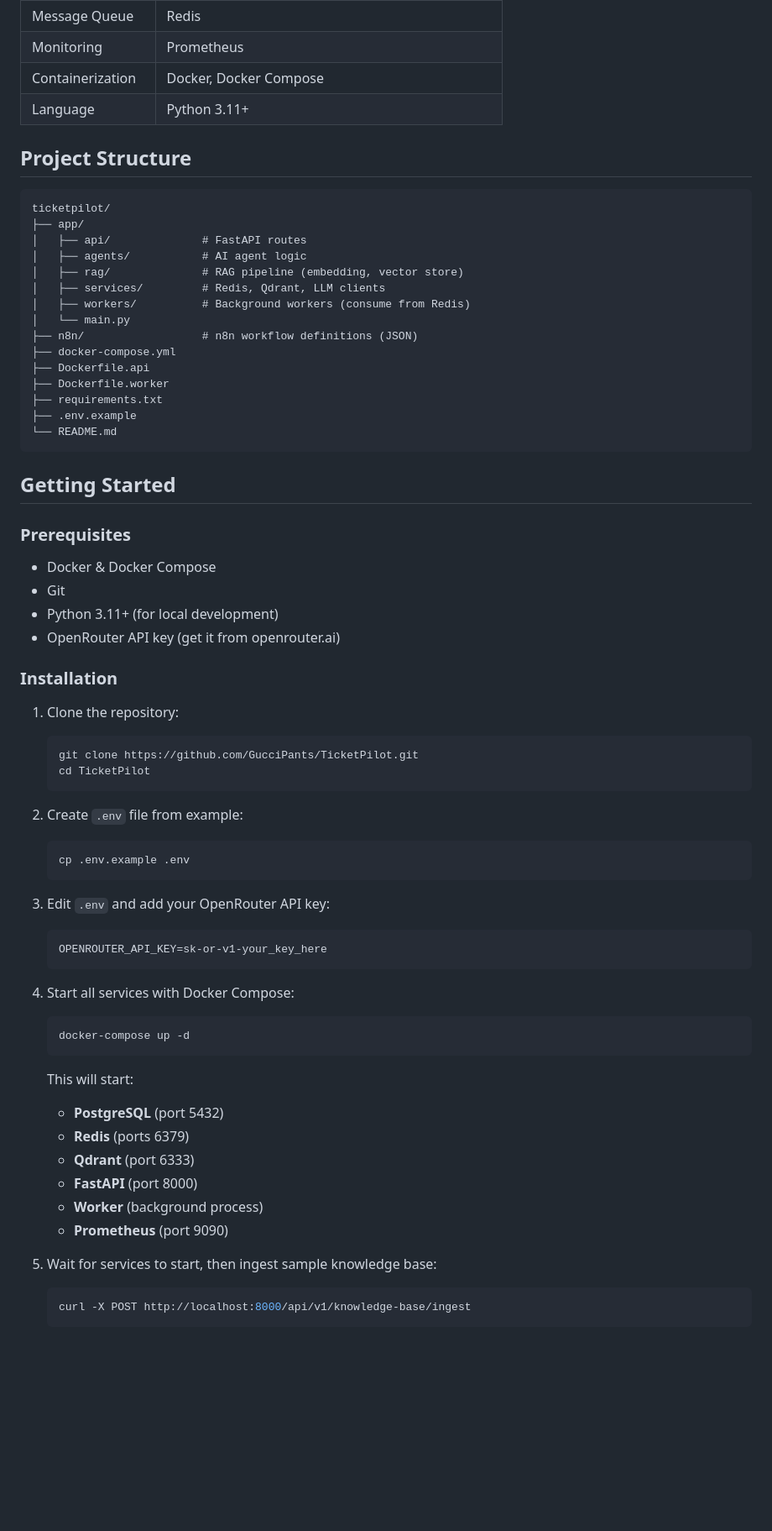
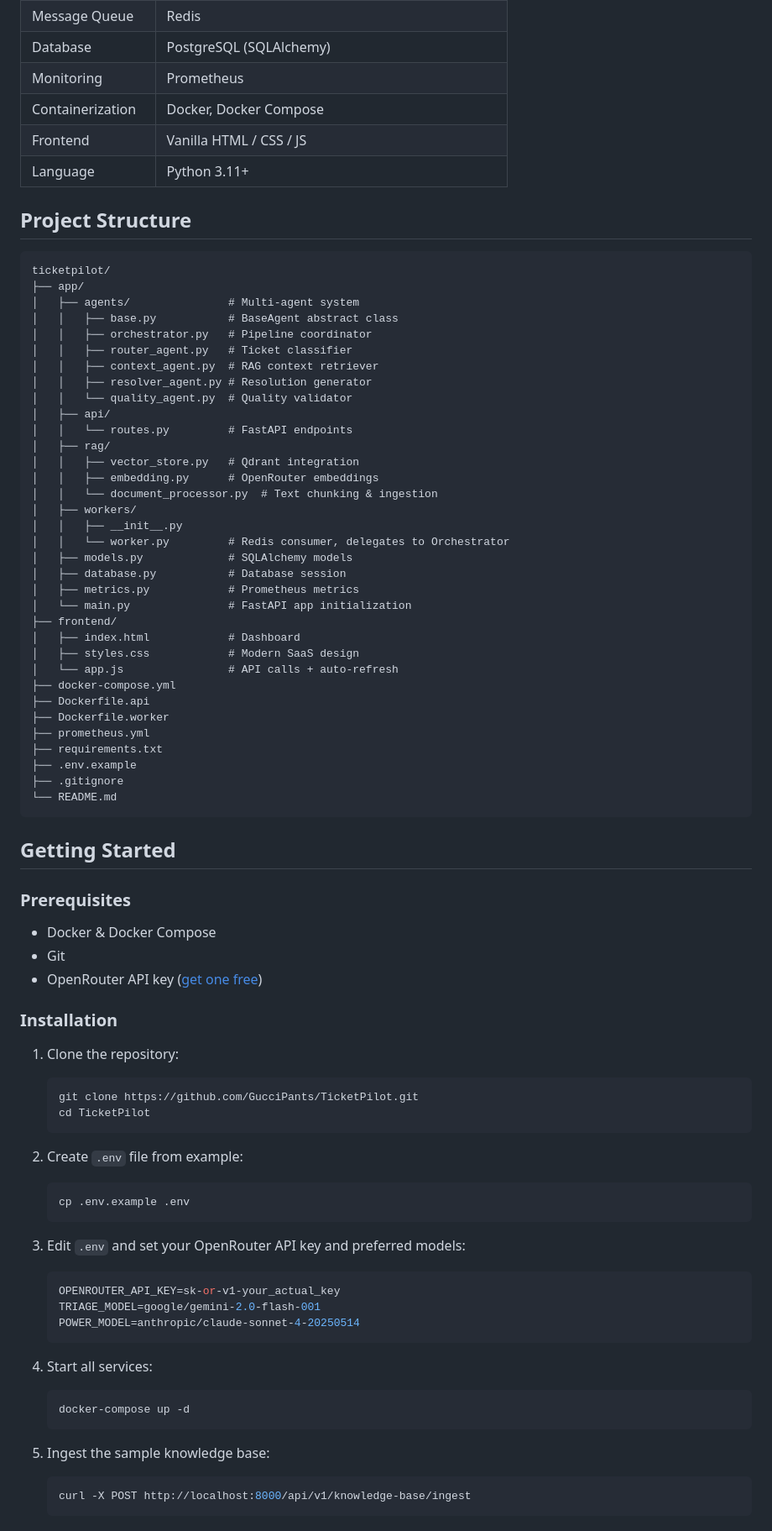
Before and after one commit to GucciPants/TicketPilot, a Markdown page: README.md, the part around one of its changes. Shown at 84% size. GitHub-like rendering; blank space fills up the shorter version.

````diff
--- a/README.md
+++ b/README.md
@@ -56,6 +72,8 @@ TicketPilot is a showcase project for building an AI-driven ticketing backbone.
 | Message Queue | Redis |
+| Database | PostgreSQL (SQLAlchemy) |
 | Monitoring | Prometheus |
 | Containerization | Docker, Docker Compose |
+| Frontend | Vanilla HTML / CSS / JS |
 | Language | Python 3.11+ |
 
 ## Project Structure
@@ -63,18 +81,37 @@ TicketPilot is a showcase project for building an AI-driven ticketing backbone.
 ```
 ticketpilot/
 ├── app/
-│   ├── api/              # FastAPI routes
-│   ├── agents/           # AI agent logic
-│   ├── rag/              # RAG pipeline (embedding, vector store)
-│   ├── services/         # Redis, Qdrant, LLM clients
-│   ├── workers/          # Background workers (consume from Redis)
-│   └── main.py
-├── n8n/                  # n8n workflow definitions (JSON)
+│   ├── agents/               # Multi-agent system
+│   │   ├── base.py           # BaseAgent abstract class
+│   │   ├── orchestrator.py   # Pipeline coordinator
+│   │   ├── router_agent.py   # Ticket classifier
+│   │   ├── context_agent.py  # RAG context retriever
+│   │   ├── resolver_agent.py # Resolution generator
+│   │   └── quality_agent.py  # Quality validator
+│   ├── api/
+│   │   └── routes.py         # FastAPI endpoints
+│   ├── rag/
+│   │   ├── vector_store.py   # Qdrant integration
+│   │   ├── embedding.py      # OpenRouter embeddings
+│   │   └── document_processor.py  # Text chunking & ingestion
+│   ├── workers/
+│   │   ├── __init__.py
+│   │   └── worker.py         # Redis consumer, delegates to Orchestrator
+│   ├── models.py             # SQLAlchemy models
+│   ├── database.py           # Database session
+│   ├── metrics.py            # Prometheus metrics
+│   └── main.py               # FastAPI app initialization
+├── frontend/
+│   ├── index.html            # Dashboard
+│   ├── styles.css            # Modern SaaS design
+│   └── app.js                # API calls + auto-refresh
 ├── docker-compose.yml
 ├── Dockerfile.api
 ├── Dockerfile.worker
+├── prometheus.yml
 ├── requirements.txt
 ├── .env.example
+├── .gitignore
 └── README.md
 ```
 
@@ -83,8 +120,7 @@ ticketpilot/
 ### Prerequisites
 - Docker & Docker Compose
 - Git
-- Python 3.11+ (for local development)
-- OpenRouter API key (get it from openrouter.ai)
+- OpenRouter API key ([get one free](https://openrouter.ai/keys))
 
 ### Installation
 
@@ -99,24 +135,19 @@ ticketpilot/
    cp .env.example .env
    ```
 
-3. Edit `.env` and add your OpenRouter API key:
-   ```
-   OPENROUTER_API_KEY=sk-or-v1-your_key_here
+3. Edit `.env` and set your OpenRouter API key and preferred models:
+   ```env
+   OPENROUTER_API_KEY=sk-or-v1-your_actual_key
+   TRIAGE_MODEL=google/gemini-2.0-flash-001
+   POWER_MODEL=anthropic/claude-sonnet-4-20250514
    ```
 
-4. Start all services with Docker Compose:
+4. Start all services:
    ```bash
    docker-compose up -d
    ```
-   This will start:
-   - **PostgreSQL** (port 5432)
-   - **Redis** (ports 6379)
-   - **Qdrant** (port 6333)
-   - **FastAPI** (port 8000)
-   - **Worker** (background process)
-   - **Prometheus** (port 9090)
 
-5. Wait for services to start, then ingest sample knowledge base:
+5. Ingest the sample knowledge base:
    ```bash
    curl -X POST http://localhost:8000/api/v1/knowledge-base/ingest
    ```
````
Also changed, not shown: other parts of README.md (+81 -102 lines).
